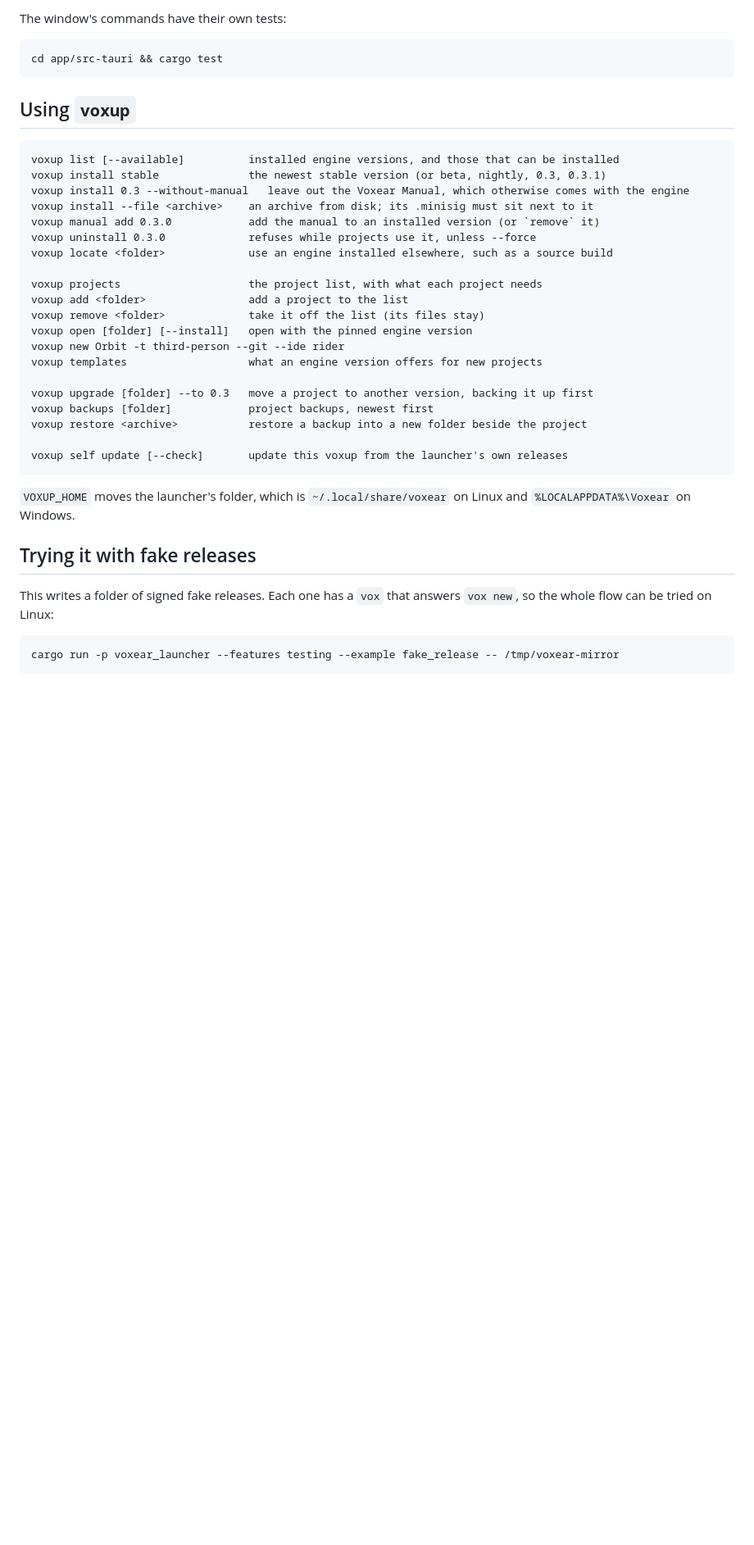
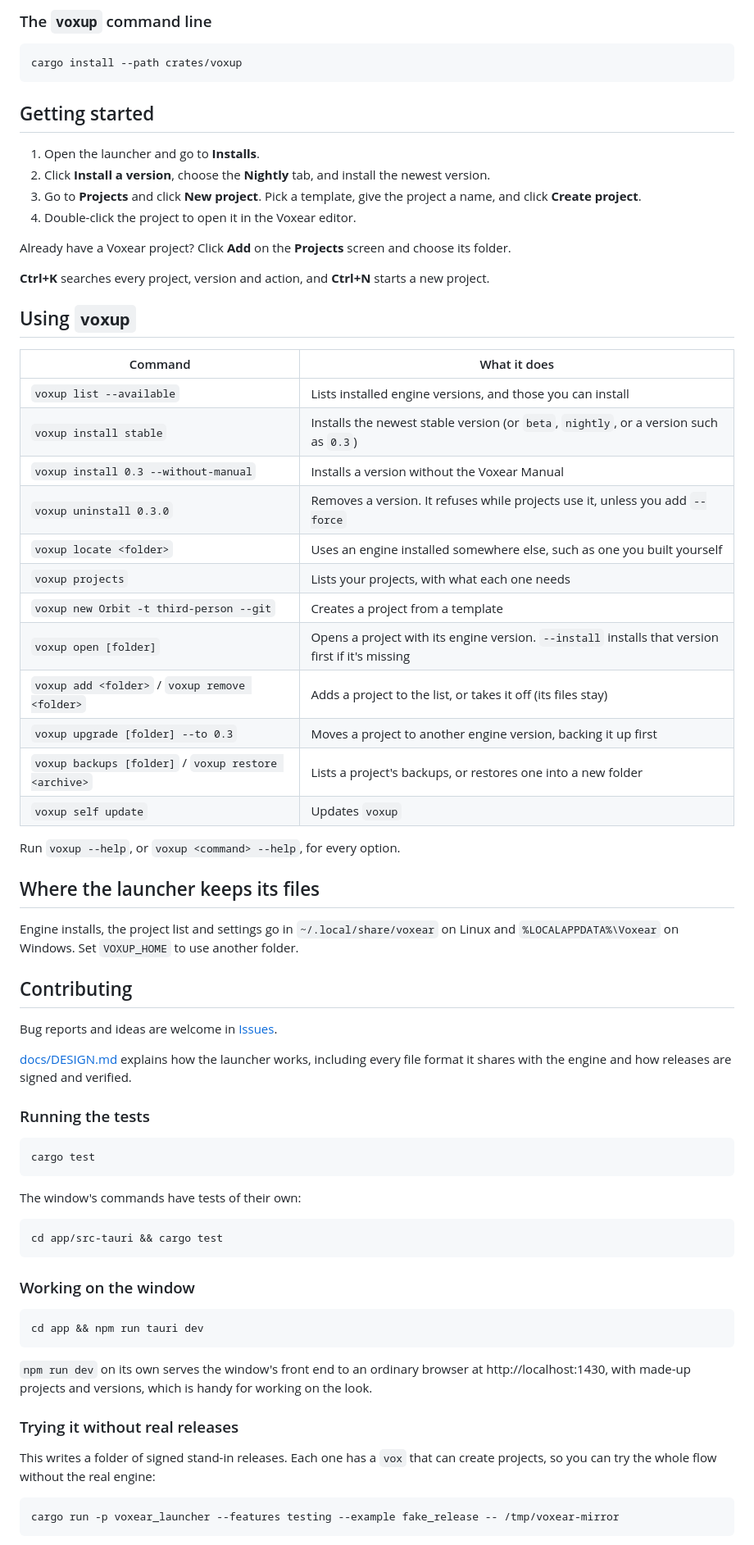
Before and after one commit to CookieJarTools/VoxearLauncher, a Markdown page: README.md, the part around one of its changes. Shown at 82% size. GitHub-like rendering; blank space fills up the shorter version.

````diff
--- a/README.md
+++ b/README.md
@@ -47,42 +67,77 @@ working on the look.
 
-The window's commands have their own tests:
+### The `voxup` command line
+
+```bash
+cargo install --path crates/voxup
+```
+
+## Getting started
+
+1. Open the launcher and go to **Installs**.
+2. Click **Install a version**, choose the **Nightly** tab, and install the newest version.
+3. Go to **Projects** and click **New project**. Pick a template, give the project a name, and click **Create project**.
+4. Double-click the project to open it in the Voxear editor.
+
+Already have a Voxear project? Click **Add** on the **Projects** screen and choose its folder.
+
+**Ctrl+K** searches every project, version and action, and **Ctrl+N** starts a new project.
+
+## Using `voxup`
+
+| Command | What it does |
+| --- | --- |
+| `voxup list --available` | Lists installed engine versions, and those you can install |
+| `voxup install stable` | Installs the newest stable version (or `beta`, `nightly`, or a version such as `0.3`) |
+| `voxup install 0.3 --without-manual` | Installs a version without the Voxear Manual |
+| `voxup uninstall 0.3.0` | Removes a version. It refuses while projects use it, unless you add `--force` |
+| `voxup locate <folder>` | Uses an engine installed somewhere else, such as one you built yourself |
+| `voxup projects` | Lists your projects, with what each one needs |
+| `voxup new Orbit -t third-person --git` | Creates a project from a template |
+| `voxup open [folder]` | Opens a project with its engine version. `--install` installs that version first if it's missing |
+| `voxup add <folder>` / `voxup remove <folder>` | Adds a project to the list, or takes it off (its files stay) |
+| `voxup upgrade [folder] --to 0.3` | Moves a project to another engine version, backing it up first |
+| `voxup backups [folder]` / `voxup restore <archive>` | Lists a project's backups, or restores one into a new folder |
+| `voxup self update` | Updates `voxup` |
+
+Run `voxup --help`, or `voxup <command> --help`, for every option.
+
+## Where the launcher keeps its files
+
+Engine installs, the project list and settings go in `~/.local/share/voxear` on Linux and `%LOCALAPPDATA%\Voxear` on
+Windows. Set `VOXUP_HOME` to use another folder.
+
+## Contributing
+
+Bug reports and ideas are welcome in [Issues](https://github.com/CookieJarTools/VoxearLauncher/issues).
+
+[docs/DESIGN.md](docs/DESIGN.md) explains how the launcher works, including every file format it shares with the
+engine and how releases are signed and verified.
+
+### Running the tests
+
+```bash
+cargo test
+```
+
+The window's commands have tests of their own:
 
 ```bash
 cd app/src-tauri && cargo test
 ```
 
-## Using `voxup`
+### Working on the window
 
-```
-voxup list [--available]          installed engine versions, and those that can be installed
-voxup install stable              the newest stable version (or beta, nightly, 0.3, 0.3.1)
-voxup install 0.3 --without-manual   leave out the Voxear Manual, which otherwise comes with the engine
-voxup install --file <archive>    an archive from disk; its .minisig must sit next to it
-voxup manual add 0.3.0            add the manual to an installed version (or `remove` it)
-voxup uninstall 0.3.0             refuses while projects use it, unless --force
-voxup locate <folder>             use an engine installed elsewhere, such as a source build
-
-voxup projects                    the project list, with what each project needs
-voxup add <folder>                add a project to the list
-voxup remove <folder>             take it off the list (its files stay)
-voxup open [folder] [--install]   open with the pinned engine version
-voxup new Orbit -t third-person --git --ide rider
-voxup templates                   what an engine version offers for new projects
-
-voxup upgrade [folder] --to 0.3   move a project to another version, backing it up first
-voxup backups [folder]            project backups, newest first
-voxup restore <archive>           restore a backup into a new folder beside the project
-
-voxup self update [--check]       update this voxup from the launcher's own releases
+```bash
+cd app && npm run tauri dev
 ```
 
-`VOXUP_HOME` moves the launcher's folder, which is `~/.local/share/voxear` on Linux and `%LOCALAPPDATA%\Voxear`
-on Windows.
+`npm run dev` on its own serves the window's front end to an ordinary browser at http://localhost:1430, with
+made-up projects and versions, which is handy for working on the look.
 
-## Trying it with fake releases
+### Trying it without real releases
 
-This writes a folder of signed fake releases. Each one has a `vox` that answers `vox new`, so the whole flow can
-be tried on Linux:
+This writes a folder of signed stand-in releases. Each one has a `vox` that can create projects, so you can try the
+whole flow without the real engine:
 
 ```bash
 cargo run -p voxear_launcher --features testing --example fake_release -- /tmp/voxear-mirror
````
Also changed, not shown: other parts of README.md (+60 -38 lines), docs/images/projects.png (added).
